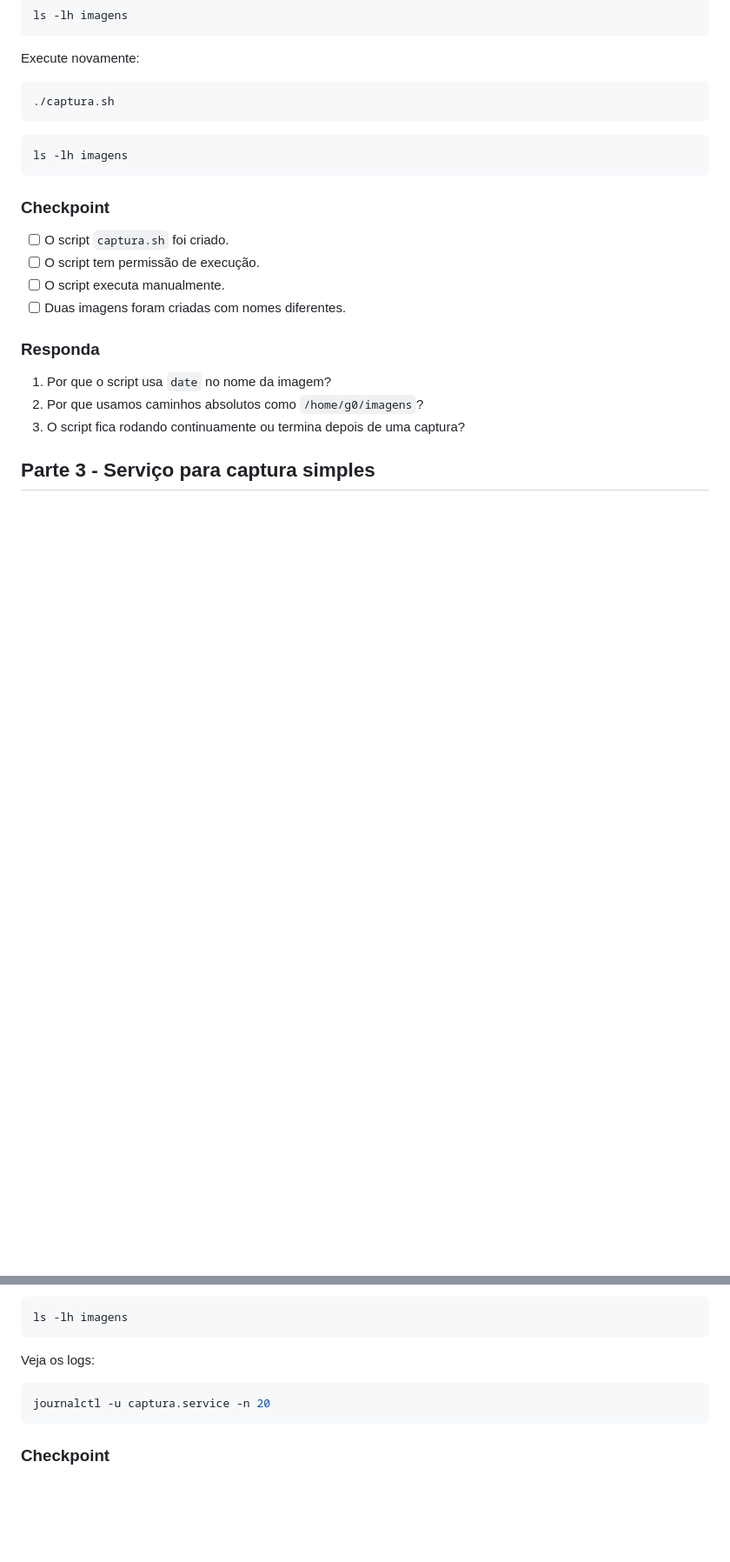
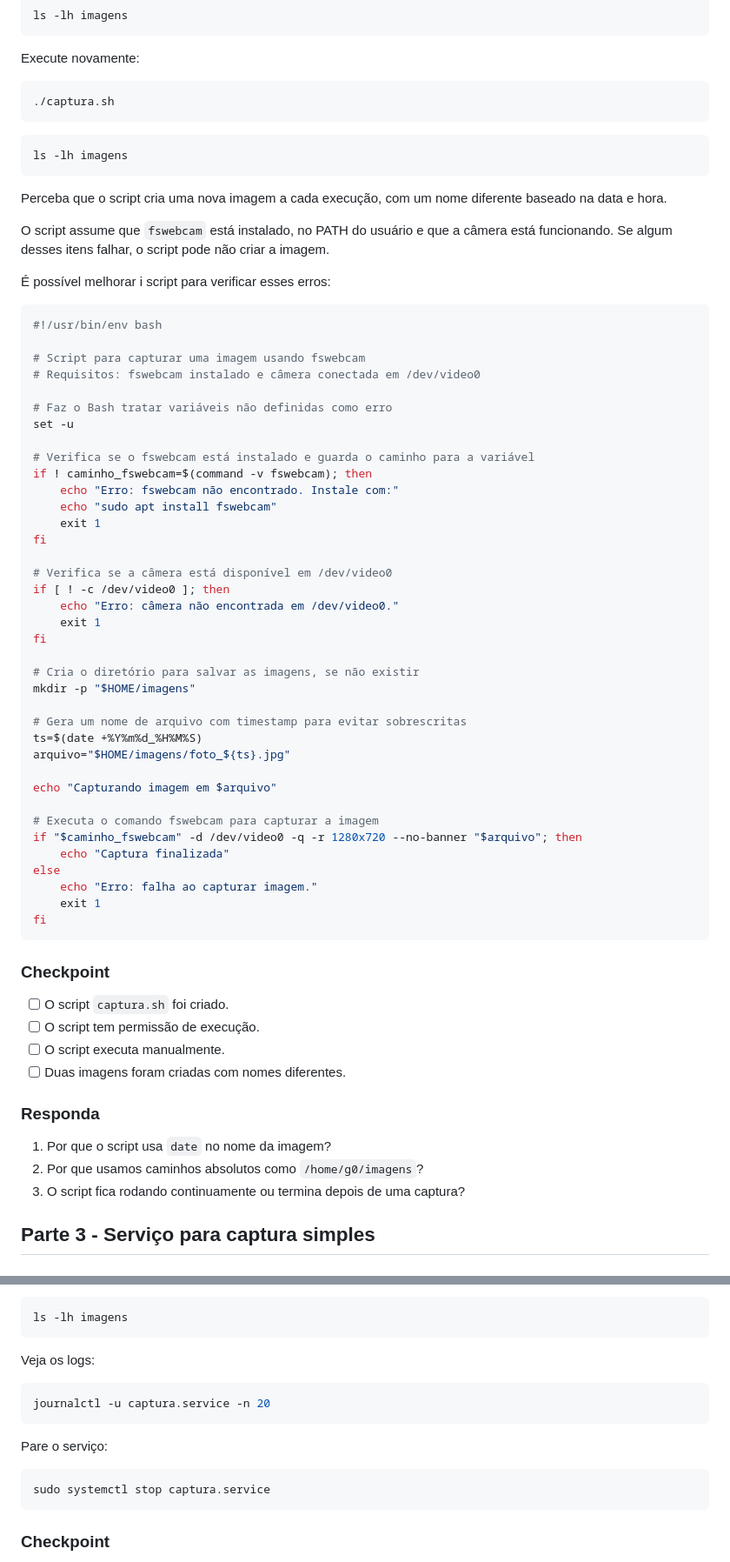
Before and after one commit to fpfrimer/aulas_metrologia_por_imagem, a Markdown page: 002_roteiro_alunos.md, 2 parts joined by grey strips. Shown at 87% size. Rendered like a GitHub page; blank space fills up the shorter version.

````diff
--- a/002_roteiro_alunos.md
+++ b/002_roteiro_alunos.md
@@ -146,6 +163,51 @@ Execute novamente:
 
 ```bash
 ls -lh imagens
+```
+
+Perceba que o script cria uma nova imagem a cada execução, com um nome diferente baseado na data e hora.
+
+O script assume que `fswebcam` está instalado, no PATH do usuário e que a câmera está funcionando. Se algum desses itens falhar, o script pode não criar a imagem.
+
+É possível melhorar i script para verificar esses erros:
+```bash
+#!/usr/bin/env bash
+
+# Script para capturar uma imagem usando fswebcam
+# Requisitos: fswebcam instalado e câmera conectada em /dev/video0
+
+# Faz o Bash tratar variáveis não definidas como erro
+set -u
+
+# Verifica se o fswebcam está instalado e guarda o caminho para a variável
+if ! caminho_fswebcam=$(command -v fswebcam); then
+    echo "Erro: fswebcam não encontrado. Instale com:"
+    echo "sudo apt install fswebcam"
+    exit 1
+fi
+
+# Verifica se a câmera está disponível em /dev/video0
+if [ ! -c /dev/video0 ]; then
+    echo "Erro: câmera não encontrada em /dev/video0."
+    exit 1
+fi
+
+# Cria o diretório para salvar as imagens, se não existir
+mkdir -p "$HOME/imagens"
+
+# Gera um nome de arquivo com timestamp para evitar sobrescritas
+ts=$(date +%Y%m%d_%H%M%S)
+arquivo="$HOME/imagens/foto_${ts}.jpg"
+
+echo "Capturando imagem em $arquivo"
+
+# Executa o comando fswebcam para capturar a imagem
+if "$caminho_fswebcam" -d /dev/video0 -q -r 1280x720 --no-banner "$arquivo"; then
+    echo "Captura finalizada"
+else
+    echo "Erro: falha ao capturar imagem."
+    exit 1
+fi
 ```
 
 ### Checkpoint
@@ -226,6 +288,12 @@ Veja os logs:
 journalctl -u captura.service -n 20
 ```
 
+Pare o serviço:
+
+```bash
+sudo systemctl stop captura.service
+```
+
 ### Checkpoint
 
 - [ ] Criei `captura.service`.
````
Also changed, not shown: other parts of 002_roteiro_alunos.md (+74 -10 lines).
